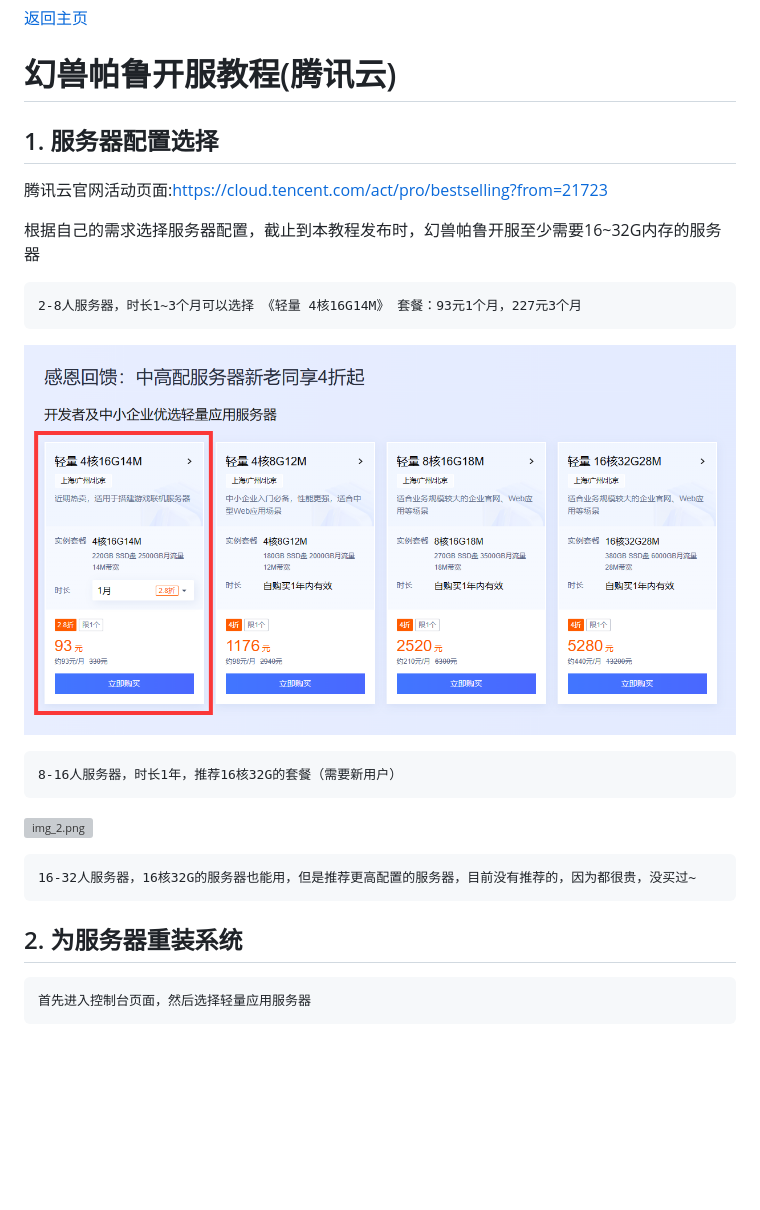
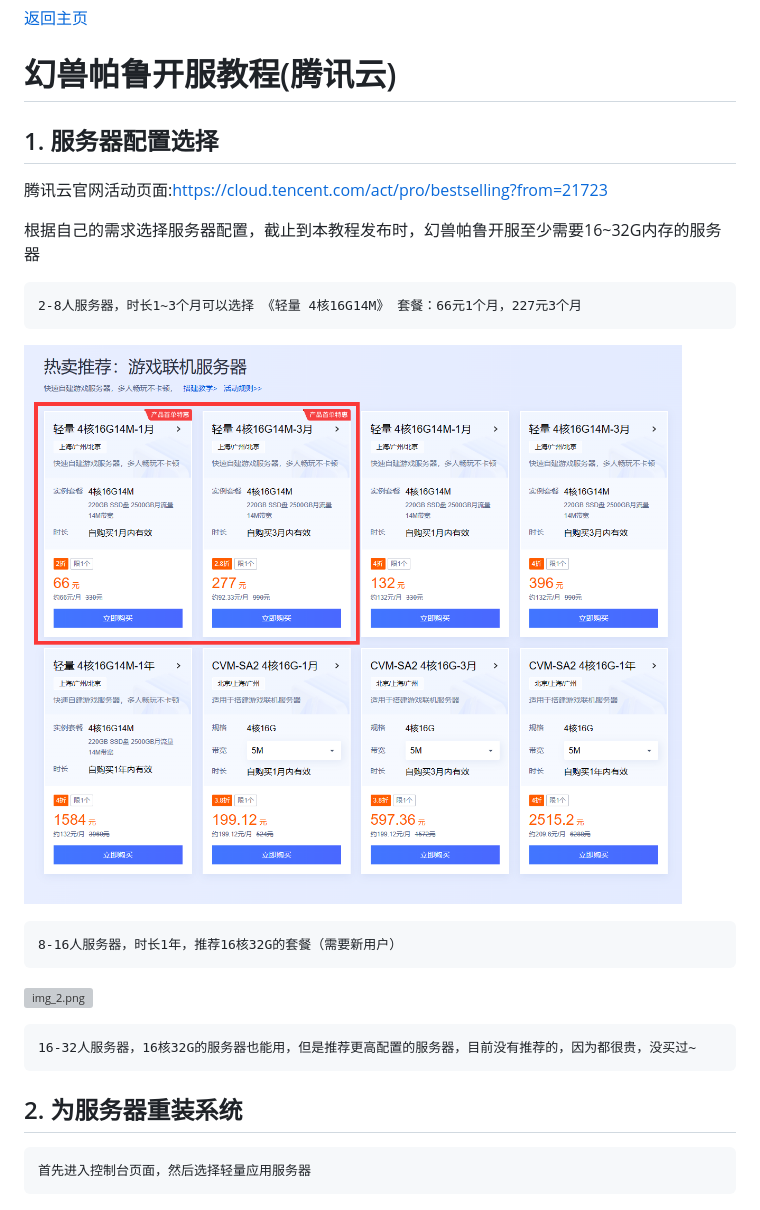
Before and after one commit to skyatgit/skyatgit.github.io, a Markdown page: README.md, the part around the change printed below. Rendered like a GitHub page; pictures changed too: PalServerGuide/img_1.png; blank space fills up the shorter version; grey boxes are pictures that could not be loaded.

Commit message:
腾讯云杀疯了！

```diff
--- a/README.md
+++ b/README.md
@@ -1,16 +1,19 @@
 [返回主页]()
 
 # 幻兽帕鲁开服教程(腾讯云)
+
 ## 1. 服务器配置选择
 
 腾讯云官网活动页面:https://cloud.tencent.com/act/pro/bestselling?from=21723
 
 根据自己的需求选择服务器配置，截止到本教程发布时，幻兽帕鲁开服至少需要16~32G内存的服务器
 
-    2-8人服务器，时长1~3个月可以选择 《轻量 4核16G14M》 套餐：93元1个月，227元3个月
+    2-8人服务器，时长1~3个月可以选择 《轻量 4核16G14M》 套餐：66元1个月，227元3个月
+
 ![img_1.png](PalServerGuide/img_1.png)
 
     8-16人服务器，时长1年，推荐16核32G的套餐（需要新用户）
+
 ![img_2.png](PalServerGuide/img_2.png)
 
     16-32人服务器，16核32G的服务器也能用，但是推荐更高配置的服务器，目前没有推荐的，因为都很贵，没买过~
@@ -18,6 +21,7 @@
 ## 2. 为服务器重装系统
 
     首先进入控制台页面，然后选择轻量应用服务器
+
 ![img_3.png](PalServerGuide/img_3.png)
 
 ![img_4.png](PalServerGuide/img_4.png)
```
Also changed, not shown: other parts of README.md (+19 -1 lines), PalServerGuide/img.png (deleted).
